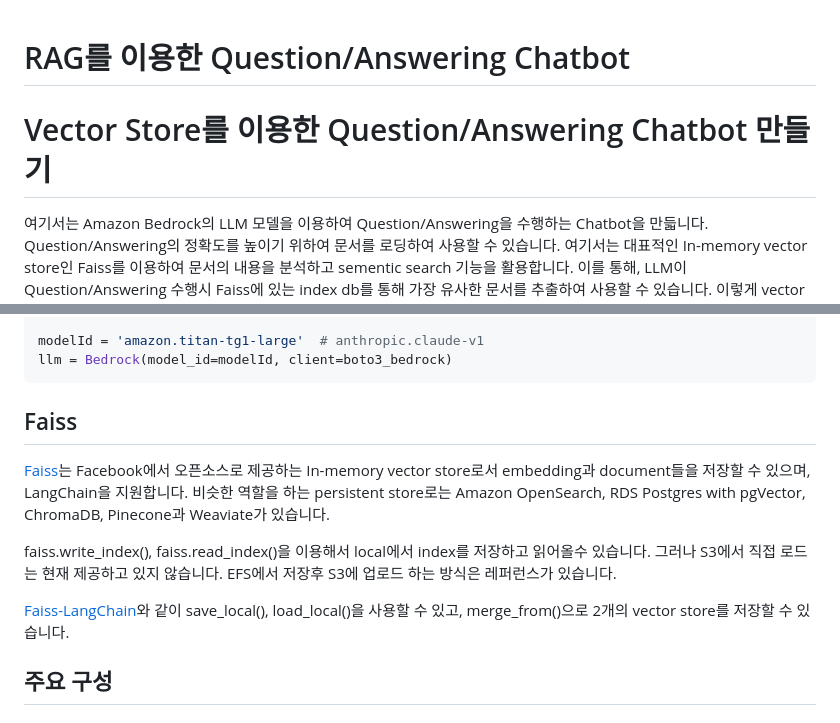
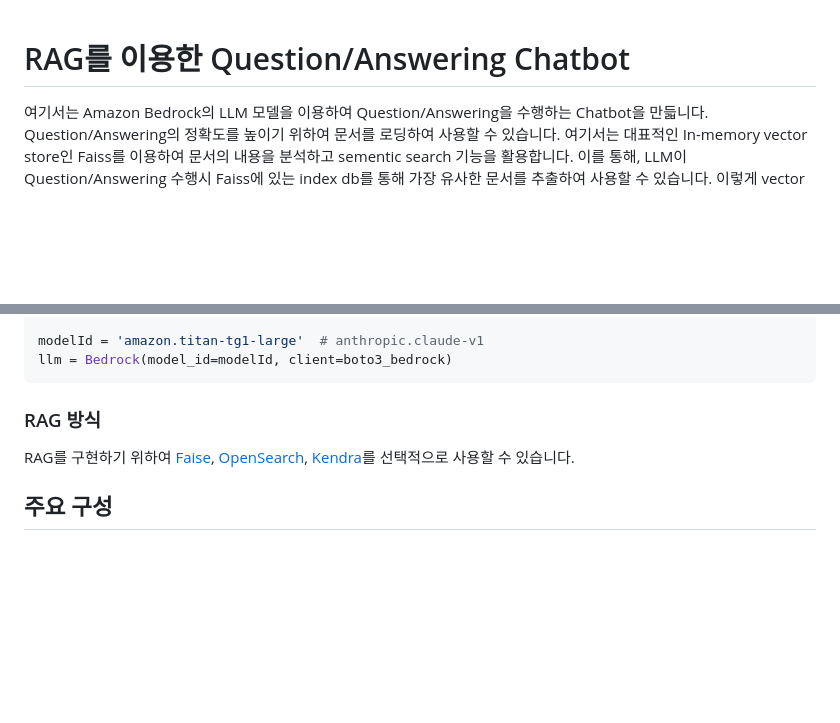
Before and after one commit to eltociear/korean-chatbot-using-amazon-bedrock, a Markdown page: README.md, 2 parts joined by grey strips. GitHub-like rendering; blank space fills up the shorter version.

````diff
--- a/README.md
+++ b/README.md
@@ -1,7 +1,4 @@
 # RAG를 이용한 Question/Answering Chatbot
-
-
-# Vector Store를 이용한 Question/Answering Chatbot 만들기
 
 여기서는 Amazon Bedrock의 LLM 모델을 이용하여 Question/Answering을 수행하는 Chatbot을 만듧니다. Question/Answering의 정확도를 높이기 위하여 문서를 로딩하여 사용할 수 있습니다. 여기서는 대표적인 In-memory vector store인 Faiss를 이용하여 문서의 내용을 분석하고 sementic search 기능을 활용합니다. 이를 통해, LLM이 Question/Answering 수행시 Faiss에 있는 index db를 통해 가장 유사한 문서를 추출하여 사용할 수 있습니다. 이렇게 vector store를 사용하면 LLM의 token 사이즈를 넘어서는 긴문장을 활용하여 Question/Answering과 같은 Task를 수행할 수 있습니다.
 
@@ -30,13 +27,9 @@ modelId = 'amazon.titan-tg1-large'  # anthropic.claude-v1
 llm = Bedrock(model_id=modelId, client=boto3_bedrock)
 ```
 
-## Faiss
+### RAG 방식
 
-[Faiss](https://github.com/facebookresearch/faiss)는 Facebook에서 오픈소스로 제공하는 In-memory vector store로서 embedding과 document들을 저장할 수 있으며, LangChain을 지원합니다. 비슷한 역할을 하는 persistent store로는 Amazon OpenSearch, RDS Postgres with pgVector, ChromaDB, Pinecone과 Weaviate가 있습니다.
-
-faiss.write_index(), faiss.read_index()을 이용해서 local에서 index를 저장하고 읽어올수 있습니다. 그러나 S3에서 직접 로드는 현재 제공하고 있지 않습니다. EFS에서 저장후 S3에 업로드 하는 방식은 레퍼런스가 있습니다.
-
-[Faiss-LangChain](https://python.langchain.com/docs/modules/data_connection/vectorstores/integrations/faiss)와 같이 save_local(), load_local()을 사용할 수 있고, merge_from()으로 2개의 vector store를 저장할 수 있습니다.
+RAG를 구현하기 위하여 [Faise](./rag-faiss.md), [OpenSearch](./rag-opensearch.md), [Kendra](./rag-kendra.md)를 선택적으로 사용할 수 있습니다.
 
 
 ## 주요 구성
````
